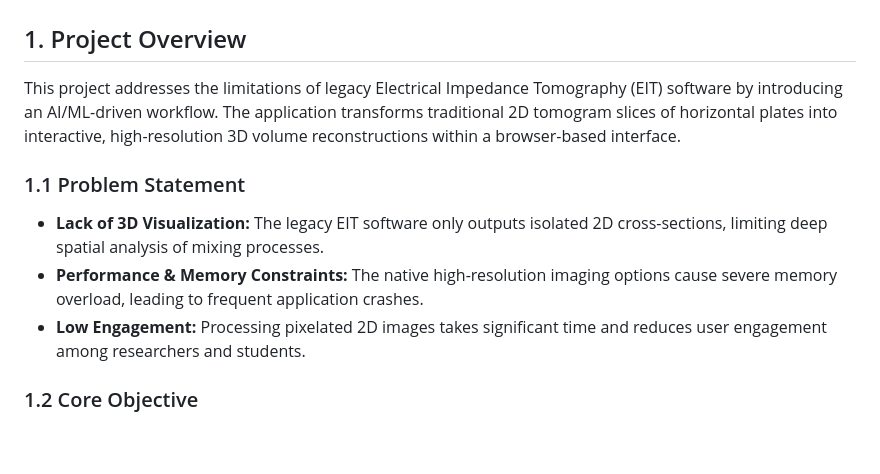
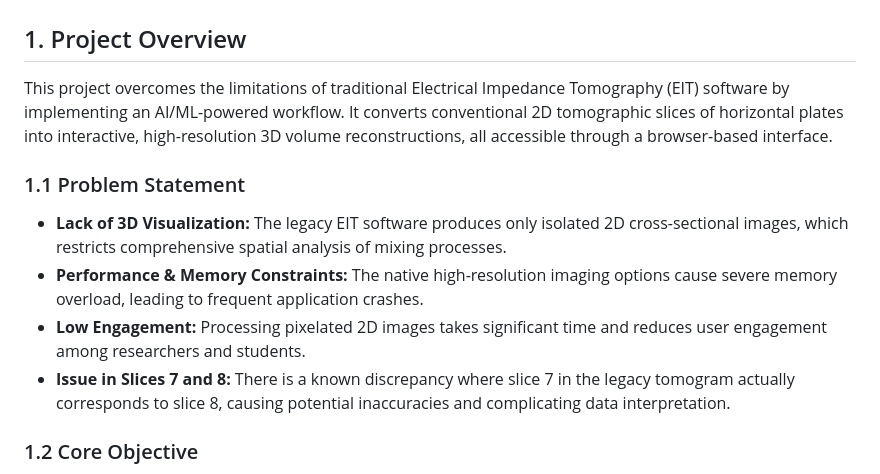
Before and after one commit to dmytroUoM/AIML-Fellowship, a Markdown page: Project2/Docs/00-main-charter.md, the part around the change. GitHub-like rendering; blank space fills up the shorter version.

Commit message:
Add 7and8 slices issue

```diff
--- a/Project2/Docs/00-main-charter.md
+++ b/Project2/Docs/00-main-charter.md
@@ -1,12 +1,13 @@
 # Project Charter: AI-Powered 3D EIT Mixing Tank Reconstruction
 
 ## 1. Project Overview
-This project addresses the limitations of legacy Electrical Impedance Tomography (EIT) software by introducing an AI/ML-driven workflow. The application transforms traditional 2D tomogram slices of horizontal plates into interactive, high-resolution 3D volume reconstructions within a browser-based interface.
+This project overcomes the limitations of traditional Electrical Impedance Tomography (EIT) software by implementing an AI/ML-powered workflow. It converts conventional 2D tomographic slices of horizontal plates into interactive, high-resolution 3D volume reconstructions, all accessible through a browser-based interface.
 
 ### 1.1 Problem Statement
-* **Lack of 3D Visualization:** The legacy EIT software only outputs isolated 2D cross-sections, limiting deep spatial analysis of mixing processes.
+* **Lack of 3D Visualization:** The legacy EIT software produces only isolated 2D cross-sectional images, which restricts comprehensive spatial analysis of mixing processes.
 * **Performance & Memory Constraints:** The native high-resolution imaging options cause severe memory overload, leading to frequent application crashes.
 * **Low Engagement:** Processing pixelated 2D images takes significant time and reduces user engagement among researchers and students.
+* **Issue in Slices 7 and 8:** There is a known discrepancy where slice 7 in the legacy tomogram actually corresponds to slice 8, causing potential inaccuracies and complicating data interpretation.
 
 ### 1.2 Core Objective
 To build a lightweight, stable, and browser-based 3D reconstruction application using modern computer vision and machine learning techniques, achieving high-resolution visualizations **without requiring software or hardware infrastructure upgrades**.
```
